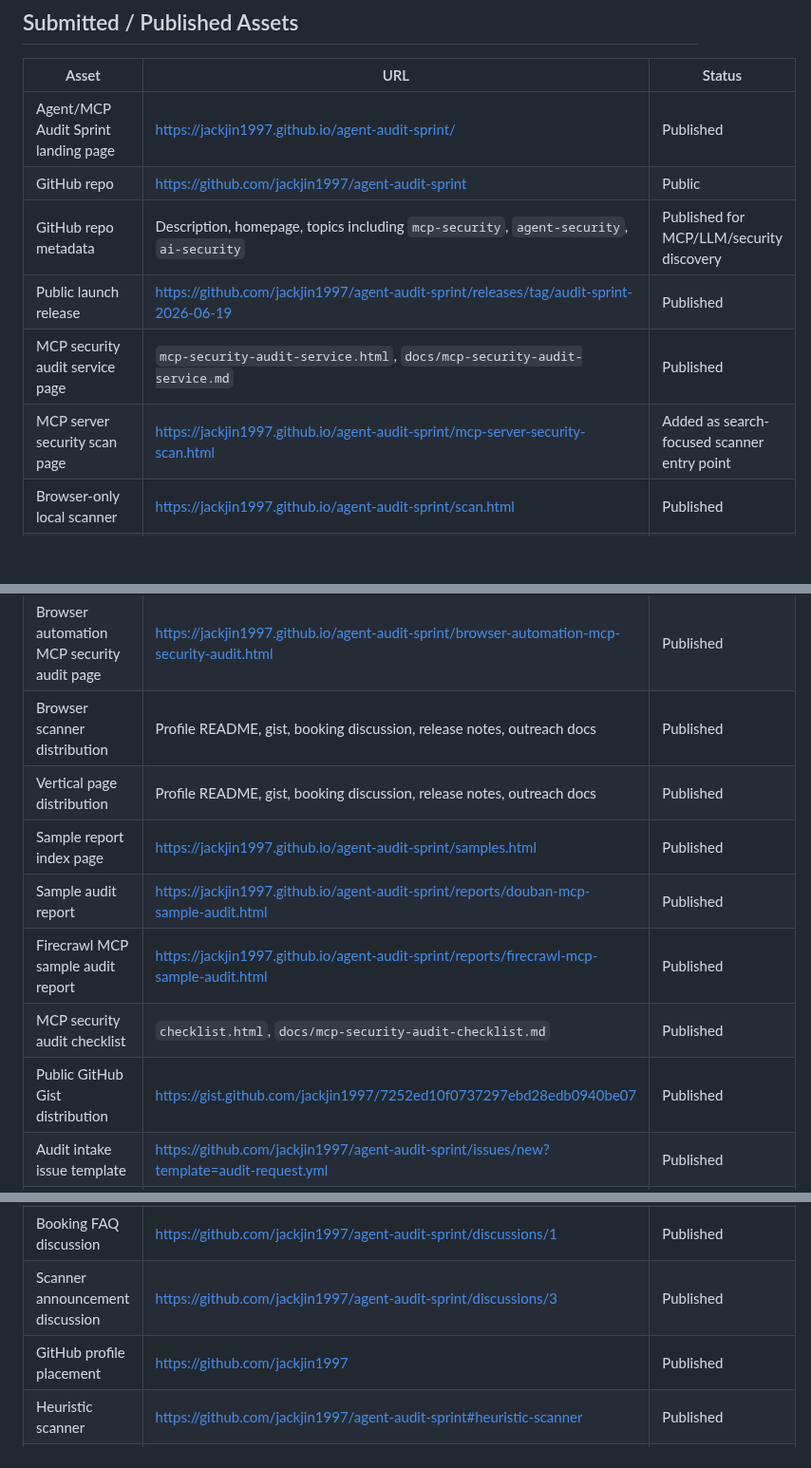
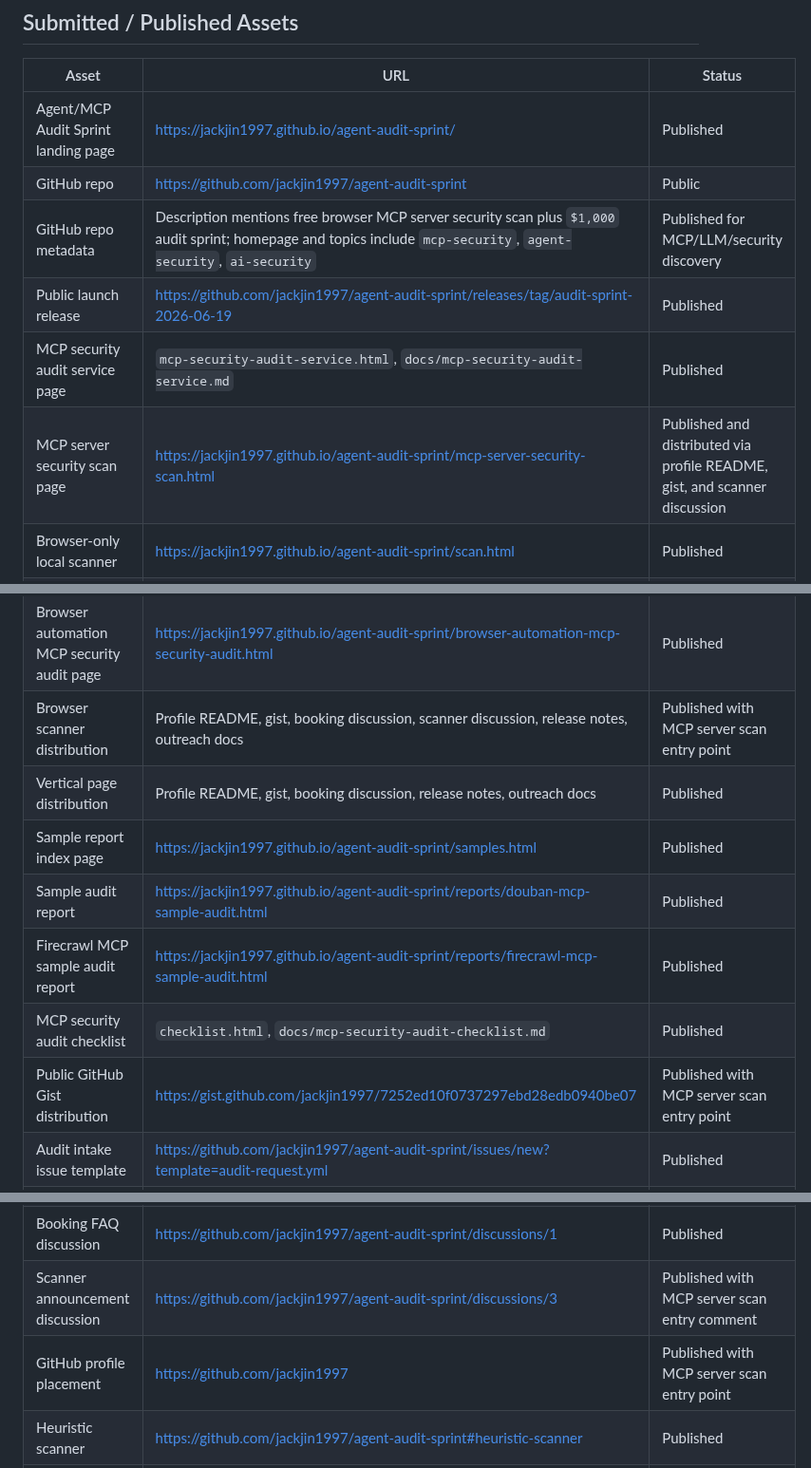
Before and after one commit to jackjin1997/agent-audit-sprint, a Markdown page: ledger.md, 3 parts joined by grey strips. Shown at 95% size. Rendered like a GitHub page; blank space fills up the shorter version.

Commit message:
Record MCP scan page distribution

```diff
--- a/ledger.md
+++ b/ledger.md
@@ -25,10 +25,10 @@ Checked on 2026-06-20:
 |---|---|---|
 | Agent/MCP Audit Sprint landing page | https://jackjin1997.github.io/agent-audit-sprint/ | Published |
 | GitHub repo | https://github.com/jackjin1997/agent-audit-sprint | Public |
-| GitHub repo metadata | Description, homepage, topics including `mcp-security`, `agent-security`, `ai-security` | Published for MCP/LLM/security discovery |
+| GitHub repo metadata | Description mentions free browser MCP server security scan plus `$1,000` audit sprint; homepage and topics include `mcp-security`, `agent-security`, `ai-security` | Published for MCP/LLM/security discovery |
 | Public launch release | https://github.com/jackjin1997/agent-audit-sprint/releases/tag/audit-sprint-2026-06-19 | Published |
 | MCP security audit service page | `mcp-security-audit-service.html`, `docs/mcp-security-audit-service.md` | Published |
-| MCP server security scan page | https://jackjin1997.github.io/agent-audit-sprint/mcp-server-security-scan.html | Added as search-focused scanner entry point |
+| MCP server security scan page | https://jackjin1997.github.io/agent-audit-sprint/mcp-server-security-scan.html | Published and distributed via profile README, gist, and scanner discussion |
 | Browser-only local scanner | https://jackjin1997.github.io/agent-audit-sprint/scan.html | Published |
 | Public GitHub URL browser scanner | https://jackjin1997.github.io/agent-audit-sprint/scan.html | Added for no-clone public repo triage |
 | Shareable repo scanner links | `scan.html?repo=https://github.com/org/repo` | Added for direct prospect handoff |
@@ -41,21 +41,21 @@ Checked on 2026-06-20:
 | Workspace MCP security audit page | https://jackjin1997.github.io/agent-audit-sprint/workspace-mcp-security-audit.html | Published |
 | Cloud and database MCP security audit page | https://jackjin1997.github.io/agent-audit-sprint/cloud-database-mcp-security-audit.html | Published |
 | Browser automation MCP security audit page | https://jackjin1997.github.io/agent-audit-sprint/browser-automation-mcp-security-audit.html | Published |
-| Browser scanner distribution | Profile README, gist, booking discussion, release notes, outreach docs | Published |
+| Browser scanner distribution | Profile README, gist, booking discussion, scanner discussion, release notes, outreach docs | Published with MCP server scan entry point |
 | Vertical page distribution | Profile README, gist, booking discussion, release notes, outreach docs | Published |
 | Sample report index page | https://jackjin1997.github.io/agent-audit-sprint/samples.html | Published |
 | Sample audit report | https://jackjin1997.github.io/agent-audit-sprint/reports/douban-mcp-sample-audit.html | Published |
 | Firecrawl MCP sample audit report | https://jackjin1997.github.io/agent-audit-sprint/reports/firecrawl-mcp-sample-audit.html | Published |
 | MCP security audit checklist | `checklist.html`, `docs/mcp-security-audit-checklist.md` | Published |
-| Public GitHub Gist distribution | https://gist.github.com/jackjin1997/7252ed10f0737297ebd28edb0940be07 | Published |
+| Public GitHub Gist distribution | https://gist.github.com/jackjin1997/7252ed10f0737297ebd28edb0940be07 | Published with MCP server scan entry point |
 | Audit intake issue template | https://github.com/jackjin1997/agent-audit-sprint/issues/new?template=audit-request.yml | Published |
 | Short audit slot reservation template | https://github.com/jackjin1997/agent-audit-sprint/issues/new?template=paid-audit-intent.yml | Published |
 | Audit intent label | `audit-intent` | Published for short paid-slot workflow |
 | Payment proof template | https://github.com/jackjin1997/agent-audit-sprint/issues/new?template=payment-confirmation.yml | Published |
 | Payment proof label | `payment-proof` | Published for payment evidence workflow |
 | Booking FAQ discussion | https://github.com/jackjin1997/agent-audit-sprint/discussions/1 | Published |
-| Scanner announcement discussion | https://github.com/jackjin1997/agent-audit-sprint/discussions/3 | Published |
-| GitHub profile placement | https://github.com/jackjin1997 | Published |
+| Scanner announcement discussion | https://github.com/jackjin1997/agent-audit-sprint/discussions/3 | Published with MCP server scan entry comment |
+| GitHub profile placement | https://github.com/jackjin1997 | Published with MCP server scan entry point |
 | Heuristic scanner | https://github.com/jackjin1997/agent-audit-sprint#heuristic-scanner | Published |
 | Reusable GitHub Action | https://github.com/jackjin1997/agent-audit-sprint/blob/main/action.yml | Published with stable `v1` usage |
 | GitHub Action stable tags | `v1`, `v1.0.0` | Point to current scanner release |
```
